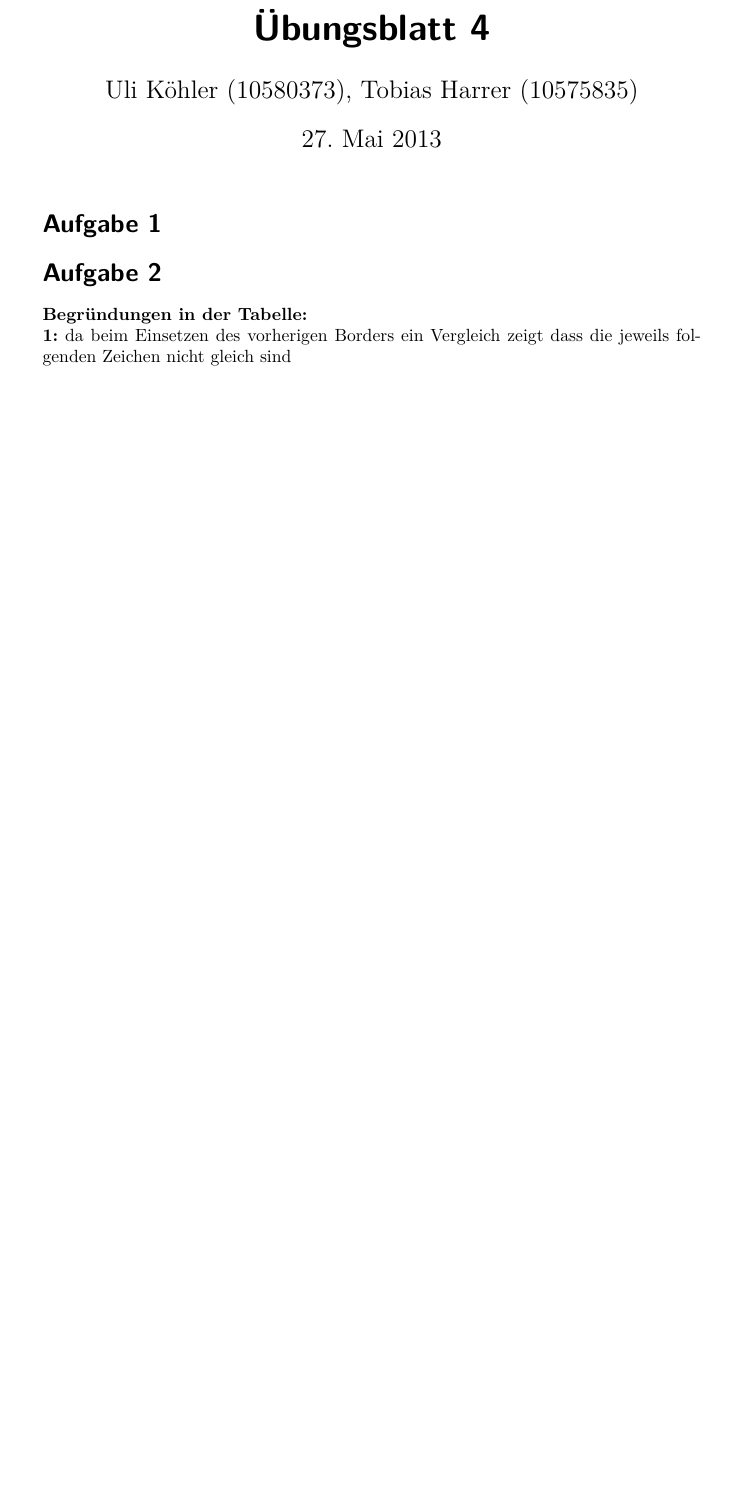
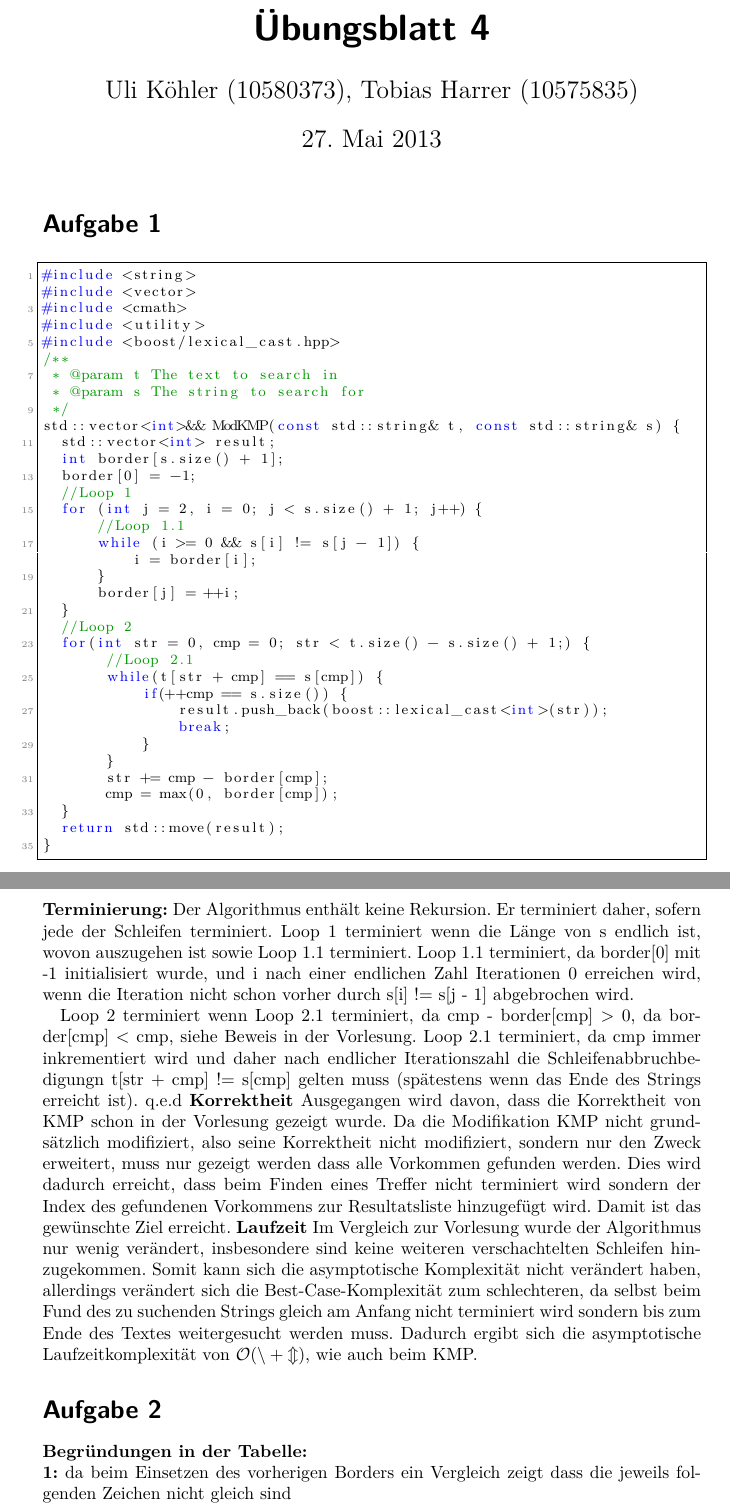
Before and after one commit to ulikoehler/Algo1, a LaTeX document (4/Blatt4.tex): part of page 1 of 3 before the commit and two parts of pages 1 and 2 of 4 after it, the two joined at a grey line, cut so that both start at the same text, the shorter picture padded with empty space. Compiled offline with pdfLaTeX.

Commit message:
Aufgabe 1

```diff
--- a/4/Blatt4.tex
+++ b/4/Blatt4.tex
@@ -9,6 +9,7 @@
 \usepackage{amssymb}
 \usepackage{amsmath}
 \usepackage{tikz}
+\usepackage{listings}
 \usepackage{textcomp}
 \usepackage{amsmath}
 %\usepackage{lipsum}%%%%%%%%%%%%%%%%%%%%%%%%%%%%%%%%%%%%%%%%%%%%%%%%%%%%%%%%%%%%%%%%%%%%%%%%%%%%%%%%%%%%
@@ -32,7 +63,67 @@
 \maketitle
 
 \section*{Aufgabe 1}
+\begin{lstlisting}[language=C++]
+#include <string>
+#include <vector>
+#include <cmath>
+#include <utility>
+#include <boost/lexical_cast.hpp>
+/**
+ * @param t The text to search in
+ * @param s The string to search for
+ */
+std::vector<int>&& ModKMP(const std::string& t, const std::string& s) {
+  std::vector<int> result;
+  int border[s.size() + 1];
+  border[0] = -1;
+  //Loop 1
+  for (int j = 2, i = 0; j < s.size() + 1; j++) {
+      //Loop 1.1
+      while (i >= 0 && s[i] != s[j - 1]) {
+          i = border[i];
+      }
+      border[j] = ++i;
+  }
+  //Loop 2
+  for(int str = 0, cmp = 0; str < t.size() - s.size() + 1;) {
+       //Loop 2.1
+       while(t[str + cmp] == s[cmp]) {
+           if(++cmp == s.size()) {
+               result.push_back(boost::lexical_cast<int>(str));
+               break;
+           }
+       }
+       str += cmp - border[cmp];
+       cmp = max(0, border[cmp]);
+  }
+  return std::move(result);
+}
+\end{lstlisting}
+\textbf{Terminierung:}
+Der Algorithmus enthält keine Rekursion. Er terminiert daher, sofern jede der Schleifen terminiert.
+Loop 1 terminiert wenn die Länge von s endlich ist, wovon auszugehen ist sowie Loop 1.1 terminiert.
+Loop 1.1 terminiert, da  border[0] mit -1 initialisiert wurde, und i nach einer endlichen Zahl Iterationen
+0 erreichen wird, wenn die Iteration nicht schon vorher durch s[i] != s[j - 1] abgebrochen wird.
 
+Loop 2 terminiert wenn Loop 2.1 terminiert, da cmp - border[cmp] > 0, da border[cmp] < cmp, siehe Beweis in der Vorlesung.
+Loop 2.1 terminiert, da cmp immer inkrementiert wird und daher nach endlicher Iterationszahl die Schleifenabbruchbedigungn
+t[str + cmp] != s[cmp] gelten muss (spätestens wenn das Ende des Strings erreicht ist).
+q.e.d
+\textbf{Korrektheit}
+Ausgegangen wird davon, dass die Korrektheit von KMP schon in der Vorlesung gezeigt wurde.
+Da die Modifikation KMP nicht grundsätzlich modifiziert, also seine Korrektheit nicht modifiziert,
+sondern nur den Zweck erweitert, muss nur gezeigt werden dass alle Vorkommen gefunden werden.
+Dies wird dadurch erreicht, dass beim Finden eines Treffer nicht terminiert wird sondern der Index
+des gefundenen Vorkommens zur Resultatsliste hinzugefügt wird. Damit ist das gewünschte Ziel erreicht.
+\textbf{Laufzeit}
+% Hier wird ebenfalls vom Laufzeitbeweis aus der Vorlesung ausgegangen.
+Im Vergleich zur Vorlesung wurde der Algorithmus nur wenig verändert, insbesondere sind
+keine weiteren verschachtelten Schleifen hinzugekommen.
+Somit kann sich die asymptotische Komplexität nicht verändert haben, allerdings verändert sich die
+Best-Case-Komplexität zum schlechteren, da selbst beim Fund des zu suchenden Strings gleich am Anfang
+nicht terminiert wird sondern bis zum Ende des Textes weitergesucht werden muss.
+Dadurch ergibt sich die asymptotische Laufzeitkomplexität von $\mathcal{O(n+m)}$, wie auch beim KMP.
 \section*{Aufgabe 2}
 \textbf{Begründungen in der Tabelle:}\\
 \textbf{1:}\ da beim Einsetzen des vorherigen Borders ein Vergleich zeigt dass die jeweils folgenden Zeichen nicht gleich sind\\
```
Also changed, not shown: 4/Blatt4.tex (30 more changed lines).
